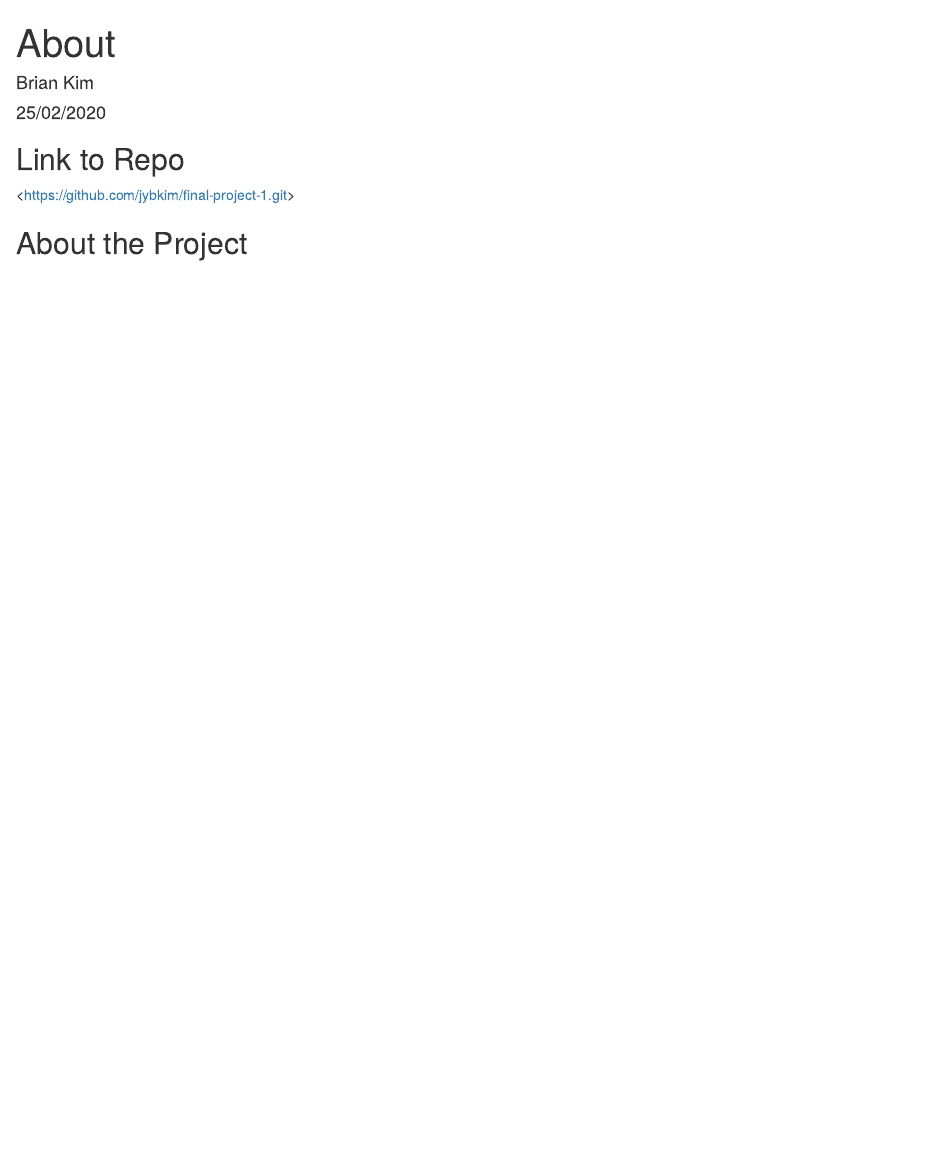
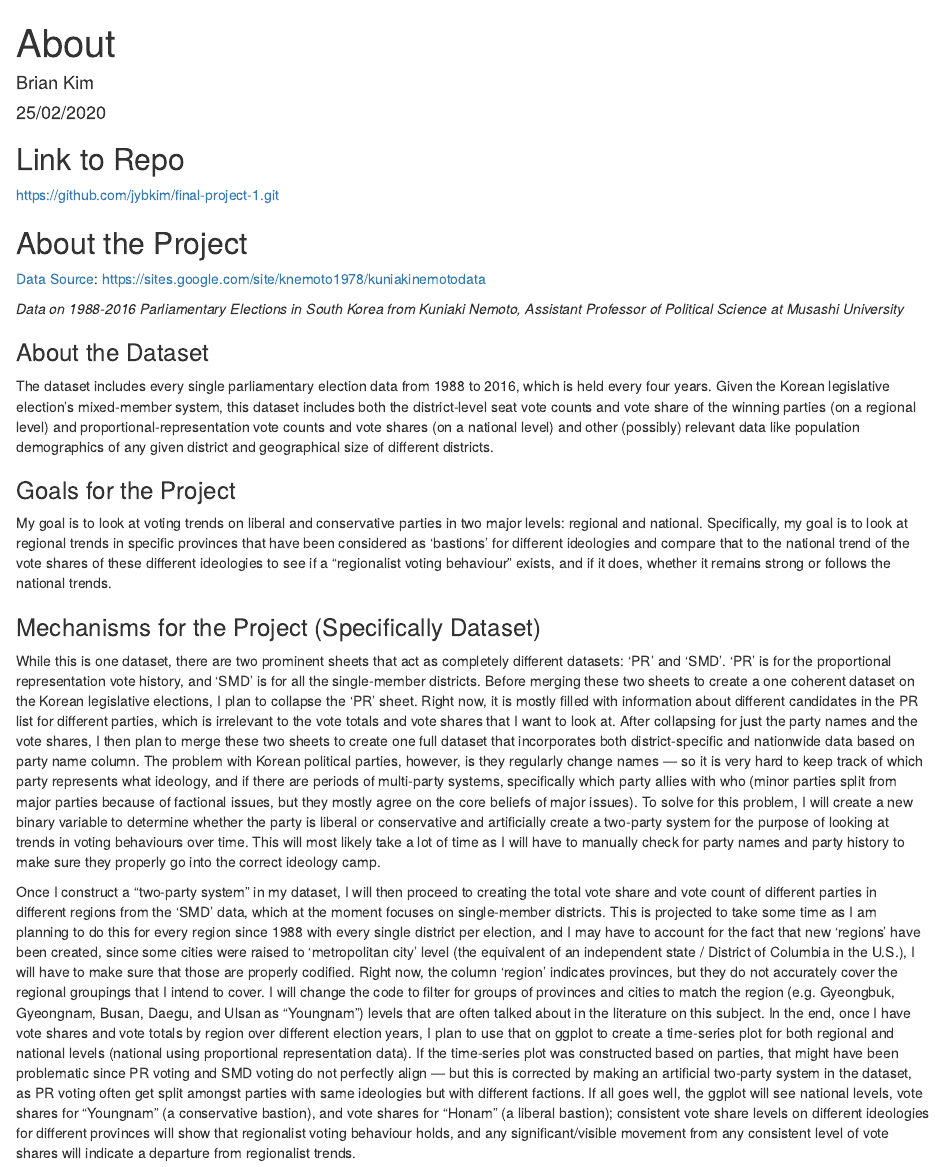
Before and after one commit to jybkim/PR_Korea_Study_Plan, an R Markdown document (about.Rmd): the page in a window 1100 px wide, from its top. Rendered offline with R 4.5, knitr and Pandoc, with nearby package versions.

Commit message:
second commit finishing details about the project

```diff
--- a/about.Rmd
+++ b/about.Rmd
@@ -11,6 +11,29 @@ knitr::opts_chunk$set(echo = FALSE)
 
 ## Link to Repo
 
-<<https://github.com/jybkim/final-project-1.git>>
+<https://github.com/jybkim/final-project-1.git>
 
 ## About the Project
+
+[Data Source](https://sites.google.com/site/knemoto1978/NA%20Elections%201988-2016.xlsx?attredirects=0): <https://sites.google.com/site/knemoto1978/kuniakinemotodata>
+
+*Data on 1988-2016 Parliamentary Elections in South Korea*
+*from Kuniaki Nemoto, Assistant Professor of Political Science at*
+*Musashi University*
+
+
+### About the Dataset
+
+The dataset includes every single parliamentary election data from 1988 to 2016, which is held every four years. Given the Korean legislative election's mixed-member system, this dataset includes both the district-level seat vote counts and vote share of the winning parties (on a regional level) and proportional-representation vote counts and vote shares (on a national level) and other (possibly) relevant data like population demographics of any given district and geographical size of different districts.
+
+
+### Goals for the Project
+
+My goal is to look at voting trends on liberal and conservative parties in two major levels: regional and national. Specifically, my goal is to look at regional trends in specific provinces that have been considered as 'bastions' for different ideologies and compare that to the national trend of the vote shares of these different ideologies to see if a "regionalist voting behaviour" exists, and if it does, whether it remains strong or follows the national trends.
+
+### Mechanisms for the Project (Specifically Dataset)
+
+While this is one dataset, there are two prominent sheets that act as completely different datasets: 'PR' and 'SMD'. 'PR' is for the proportional representation vote history, and 'SMD' is for all the single-member districts. Before merging these two sheets to create a one coherent dataset on the Korean legislative elections, I plan to collapse the 'PR' sheet. Right now, it is mostly filled with information about different candidates in the PR list for different parties, which is irrelevant to the vote totals and vote shares that I want to look at. After collapsing for just the party names and the vote shares, I then plan to merge these two sheets to create one full dataset that incorporates both district-specific and nationwide data based on party name column. The problem with Korean political parties, however, is they regularly change names --- so it is very hard to keep track of which party represents what ideology, and if there are periods of multi-party systems, specifically which party allies with who (minor parties split from major parties because of factional issues, but they mostly agree on the core beliefs of major issues). To solve for this problem, I will create a new binary variable to determine whether the party is liberal or conservative and artificially create a two-party system for the purpose of looking at trends in voting behaviours over time. This will most likely take a lot of time as I will have to manually check for party names and party history to make sure they properly go into the correct ideology camp.
+
+
+Once I construct a "two-party system" in my dataset, I will then proceed to creating the total vote share and vote count of different parties in different regions from the 'SMD' data, which at the moment focuses on single-member districts. This is projected to take some time as I am planning to do this for every region since 1988 with every single district per election, and I may have to account for the fact that new 'regions' have been created, since some cities were raised to 'metropolitan city' level (the equivalent of an independent state / District of Columbia in the U.S.), I will have to make sure that those are properly codified. Right now, the column 'region' indicates provinces, but they do not accurately cover the regional groupings that I intend to cover. I will change the code to filter for groups of provinces and cities to match the region (e.g. Gyeongbuk, Gyeongnam, Busan, Daegu, and Ulsan as "Youngnam") levels that are often talked about in the literature on this subject. In the end, once I have vote shares and vote totals by region over different election years, I plan to use that on ggplot to create a time-series plot for both regional and national levels (national using proportional representation data). If the time-series plot was constructed based on parties, that might have been problematic since PR voting and SMD voting do not perfectly align --- but this is corrected by making an artificial two-party system in the dataset, as PR voting often get split amongst parties with same ideologies but with different factions. If all goes well, the ggplot will see national levels, vote shares for "Youngnam" (a conservative bastion), and vote shares for "Honam" (a liberal bastion); consistent vote share levels on different ideologies for different provinces will show that regionalist voting behaviour holds, and any significant/visible movement from any consistent level of vote shares will indicate a departure from regionalist trends.
```
Also changed, not shown: about.html (added).
